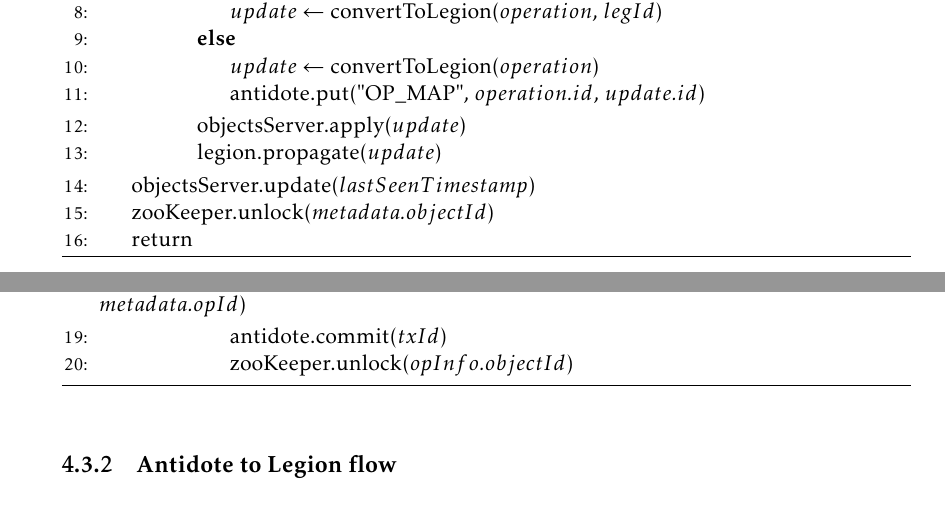
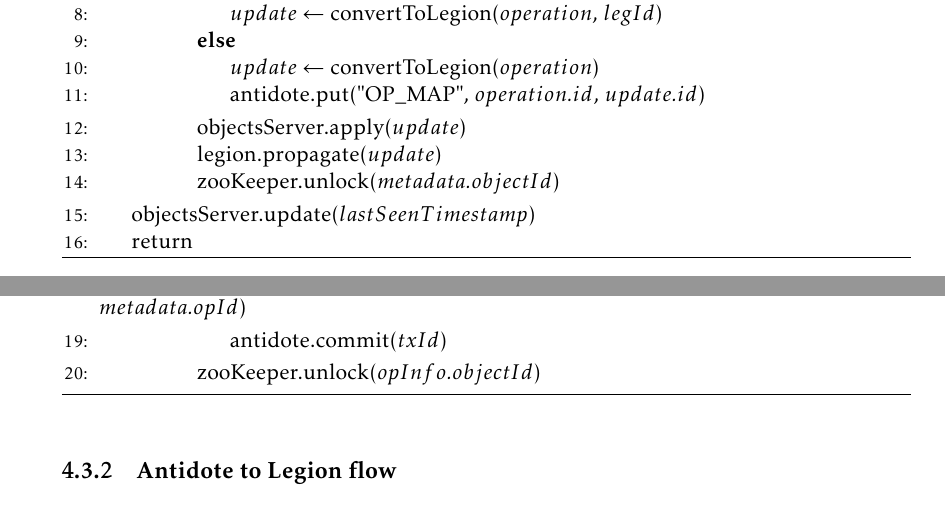
Before and after one commit to pefido/dissertation, a LaTeX thesis (template.tex, which reads Chapters/integrationDesign.tex, Chapters/integrationImplementation.tex): two parts of pages 43 and 50 of 66 before the commit and two parts of pages 44 and 50 of 66 after it, joined at a grey line, cut so that both start at the same text. Compiled offline with pdfLaTeX.

Commit message:
fix unlocks in algorithms

```diff
--- a/Chapters/integrationDesign.tex
+++ b/Chapters/integrationDesign.tex
@@ -133,10 +134,10 @@ This section explains the process of propagating an update issued by an Antidote
           \EndIf
         \State {objectsServer.apply($update$)}
         \State {legion.propagate($update$)}
+        \State {zooKeeper.unlock($metadata.objectId$)}
       \EndIf
     \EndFor
     \State {objectsServer.update($lastSeenTimestamp$)}
-    \State {zooKeeper.unlock($metadata.objectId$)}
     \State {return}
   \End
 \end{algorithmic}
--- a/Chapters/integrationImplementation.tex
+++ b/Chapters/integrationImplementation.tex
@@ -192,8 +192,8 @@ As mentioned before in secton \ref{sec:legion_to_antidote_flow}, every update is
             \State {antidote.updateObjects($metadata.objectID$, $metadata.op$, $metadata.opId$)}
           \EndIf
           \State {antidote.commit($txId$)}
-          \State {zooKeeper.unlock($opInfo.objectId$)}
         \End
+        \State {zooKeeper.unlock($opInfo.objectId$)}
       \EndIf
   \EndIf
 \End
```
Also changed, not shown: template.pdf, Chapters/integrationDesign.tex (1 more changed lines), 2 other files.
